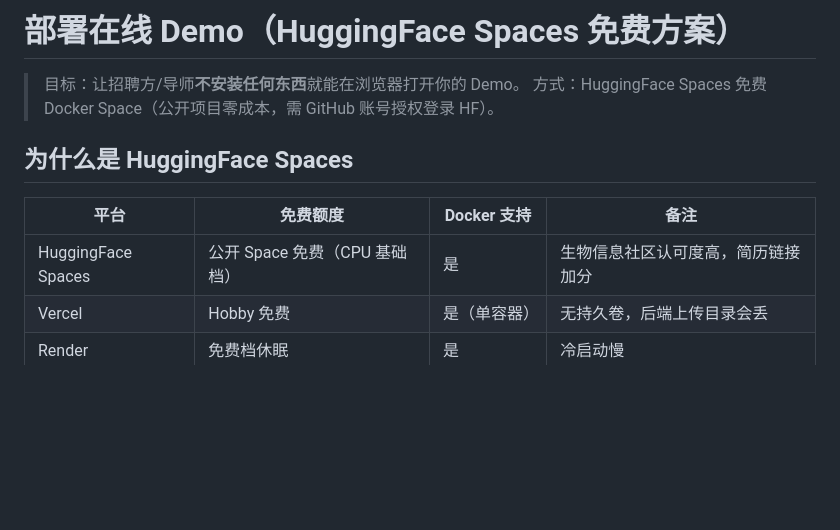
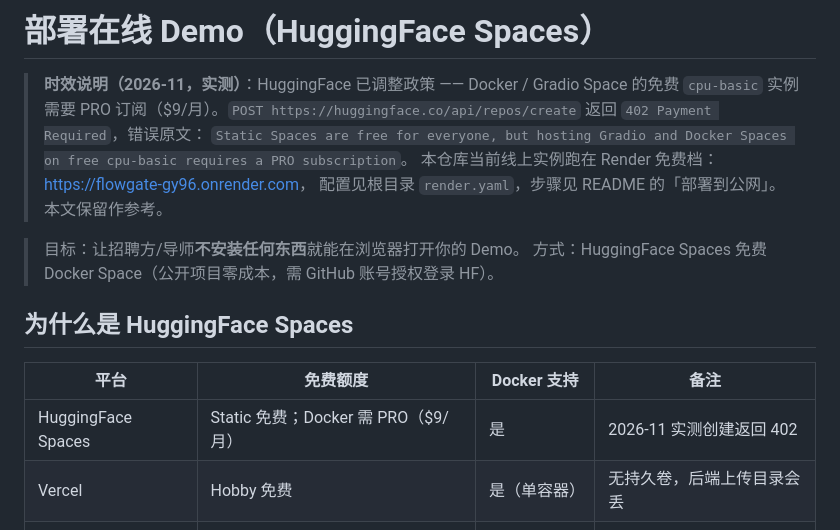
Before and after one commit to tomaxiwu-bit/flowgate, a Markdown page: docs/DEPLOY_HUGGINGFACE_SPACES.md, the part around the change. Rendered like a GitHub page; blank space fills up the shorter version.

```diff
--- a/docs/DEPLOY_HUGGINGFACE_SPACES.md
+++ b/docs/DEPLOY_HUGGINGFACE_SPACES.md
@@ -1,4 +1,11 @@
-# 部署在线 Demo（HuggingFace Spaces 免费方案）
+# 部署在线 Demo（HuggingFace Spaces）
+
+> **时效说明（2026-11，实测）**：HuggingFace 已调整政策 —— Docker / Gradio Space 的免费
+> `cpu-basic` 实例需要 PRO 订阅（$9/月）。`POST https://huggingface.co/api/repos/create`
+> 返回 `402 Payment Required`，错误原文：
+> `Static Spaces are free for everyone, but hosting Gradio and Docker Spaces on free cpu-basic requires a PRO subscription`。
+> 本仓库当前线上实例跑在 Render 免费档：<https://flowgate-gy96.onrender.com>，
+> 配置见根目录 `render.yaml`，步骤见 README 的「部署到公网」。本文保留作参考。
 
 > 目标：让招聘方/导师**不安装任何东西**就能在浏览器打开你的 Demo。
 > 方式：HuggingFace Spaces 免费 Docker Space（公开项目零成本，需 GitHub 账号授权登录 HF）。
@@ -7,7 +14,7 @@
 
 | 平台 | 免费额度 | Docker 支持 | 备注 |
 |---|---|---|---|
-| HuggingFace Spaces | 公开 Space 免费（CPU 基础档） | 是 | 生物信息社区认可度高，简历链接加分 |
+| HuggingFace Spaces | Static 免费；Docker 需 PRO（$9/月） | 是 | 2026-11 实测创建返回 402 |
 | Vercel | Hobby 免费 | 是（单容器） | 无持久卷，后端上传目录会丢 |
 | Render | 免费档休眠 | 是 | 冷启动慢 |
 | 自建 VPS | 花钱 | 是 | 不建议学生期投入 |
```
Also changed, not shown: README.md (+8 -2 lines), docs/shots/analyze.png (added).
